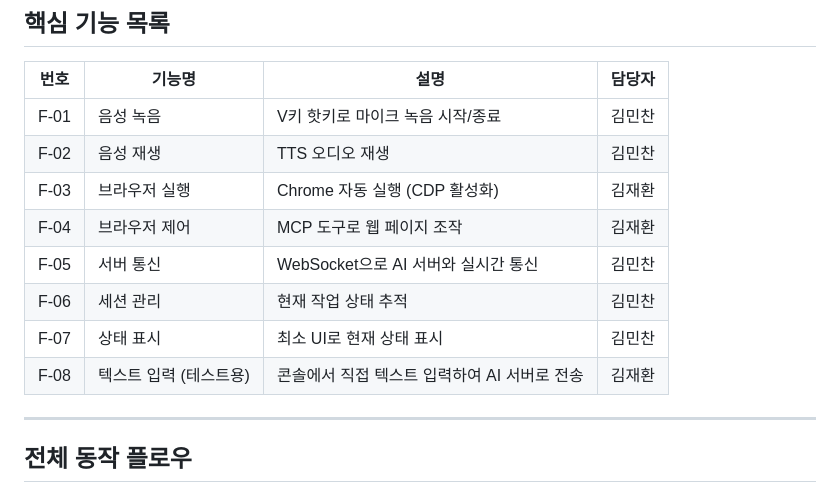
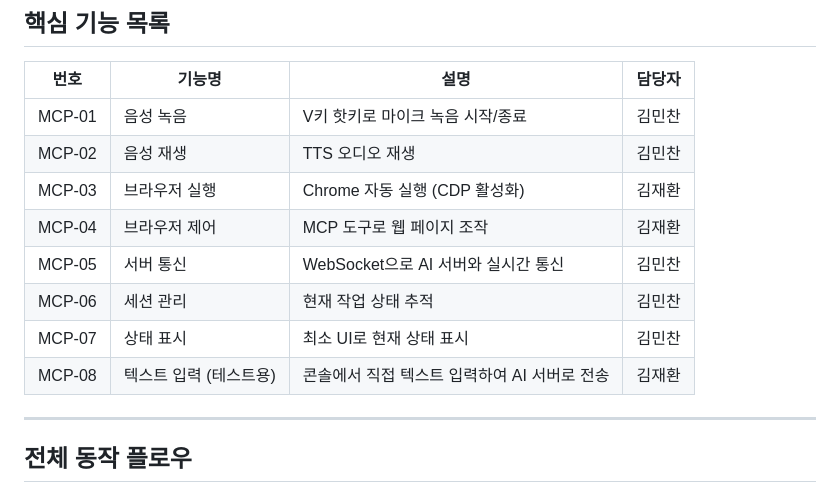
Before and after one commit to Jaeboong/hearbe, a Markdown page: MCP/docs/FEATURE_SPECIFICATION.md, the part around the change. Rendered like a GitHub page.

Commit message:
docs: MCP 기능 명세서 업데이트
Co-Authored-By: Claude Opus 4.5 <noreply@anthropic.com>

```diff
--- a/MCP/docs/FEATURE_SPECIFICATION.md
+++ b/MCP/docs/FEATURE_SPECIFICATION.md
@@ -8,14 +8,14 @@
 
 | 번호 | 기능명 | 설명 | 담당자 |
 |------|--------|------|--------|
-| F-01 | 음성 녹음 | V키 핫키로 마이크 녹음 시작/종료 | 김민찬 |
-| F-02 | 음성 재생 | TTS 오디오 재생 | 김민찬 |
-| F-03 | 브라우저 실행 | Chrome 자동 실행 (CDP 활성화) | 김재환 |
-| F-04 | 브라우저 제어 | MCP 도구로 웹 페이지 조작 | 김재환 |
-| F-05 | 서버 통신 | WebSocket으로 AI 서버와 실시간 통신 | 김민찬 |
-| F-06 | 세션 관리 | 현재 작업 상태 추적 | 김민찬 |
-| F-07 | 상태 표시 | 최소 UI로 현재 상태 표시 | 김민찬 |
-| F-08 | 텍스트 입력 (테스트용) | 콘솔에서 직접 텍스트 입력하여 AI 서버로 전송 | 김재환 |
+| MCP-01 | 음성 녹음 | V키 핫키로 마이크 녹음 시작/종료 | 김민찬 |
+| MCP-02 | 음성 재생 | TTS 오디오 재생 | 김민찬 |
+| MCP-03 | 브라우저 실행 | Chrome 자동 실행 (CDP 활성화) | 김재환 |
+| MCP-04 | 브라우저 제어 | MCP 도구로 웹 페이지 조작 | 김재환 |
+| MCP-05 | 서버 통신 | WebSocket으로 AI 서버와 실시간 통신 | 김민찬 |
+| MCP-06 | 세션 관리 | 현재 작업 상태 추적 | 김민찬 |
+| MCP-07 | 상태 표시 | 최소 UI로 현재 상태 표시 | 김민찬 |
+| MCP-08 | 텍스트 입력 (테스트용) | 콘솔에서 직접 텍스트 입력하여 AI 서버로 전송 | 김재환 |
 
 ---
 
```
